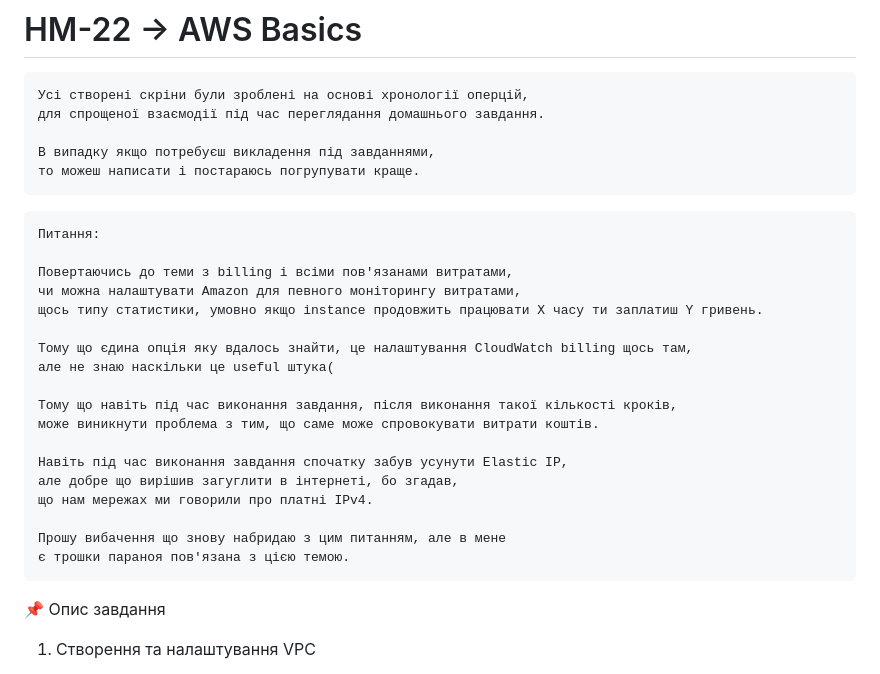
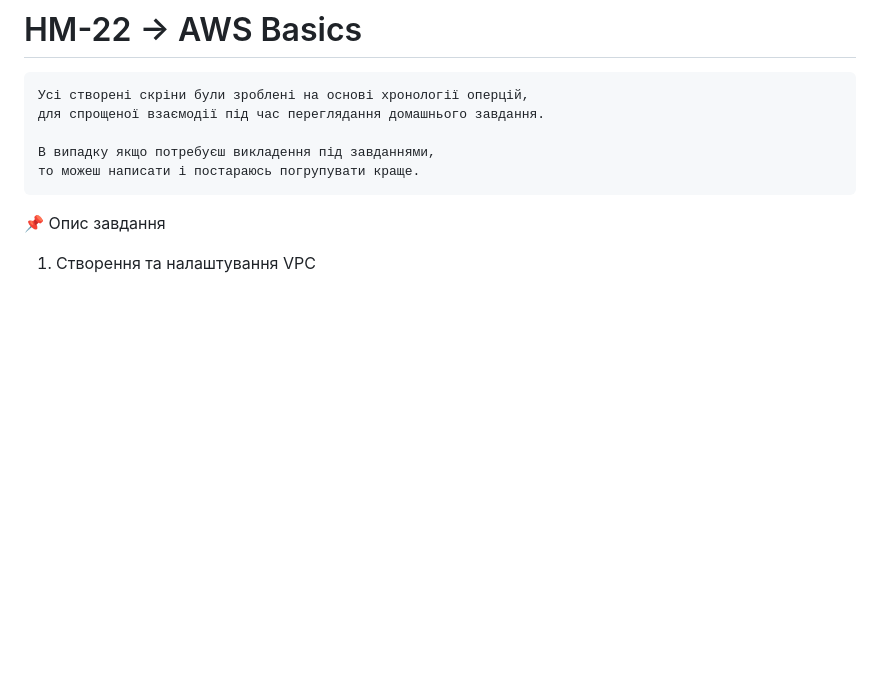
Before and after one commit to Hibanaga/robot_dreams_petclinic, a Markdown page: Readme.md, the part around the change. Rendered like a GitHub page; blank space fills up the shorter version.

Commit message:
HM-22 // Removed question about billing from readme.md

````diff
--- a/Readme.md
+++ b/Readme.md
@@ -6,27 +6,6 @@
 
 В випадку якщо потребуєш викладення під завданнями,
 то можеш написати і постараюсь погрупувати краще.
-```
-
-```textmate
-Питання:
-
-Повертаючись до теми з billing і всіми пов'язанами витратами,
-чи можна налаштувати Amazon для певного моніторингу витратами,
-щось типу статистики, умовно якщо instance продовжить працювати X часу ти заплатиш Y гривень.
-
-Тому що єдина опція яку вдалось знайти, це налаштування CloudWatch billing щось там,
-але не знаю наскільки це useful штука(
-
-Тому що навіть під час виконання завдання, після виконання такої кількості кроків,
-може виникнути проблема з тим, що саме може спровокувати витрати коштів.
-
-Навіть під час виконання завдання спочатку забув усунути Elastic IP,
-але добре що вирішив загуглити в інтернеті, бо згадав,
-що нам мережах ми говорили про платні IPv4.
-
-Прошу вибачення що знову набридаю з цим питанням, але в мене
-є трошки параноя пов'язана з цією темою.
 ```
 
 📌 Опис завдання
````
